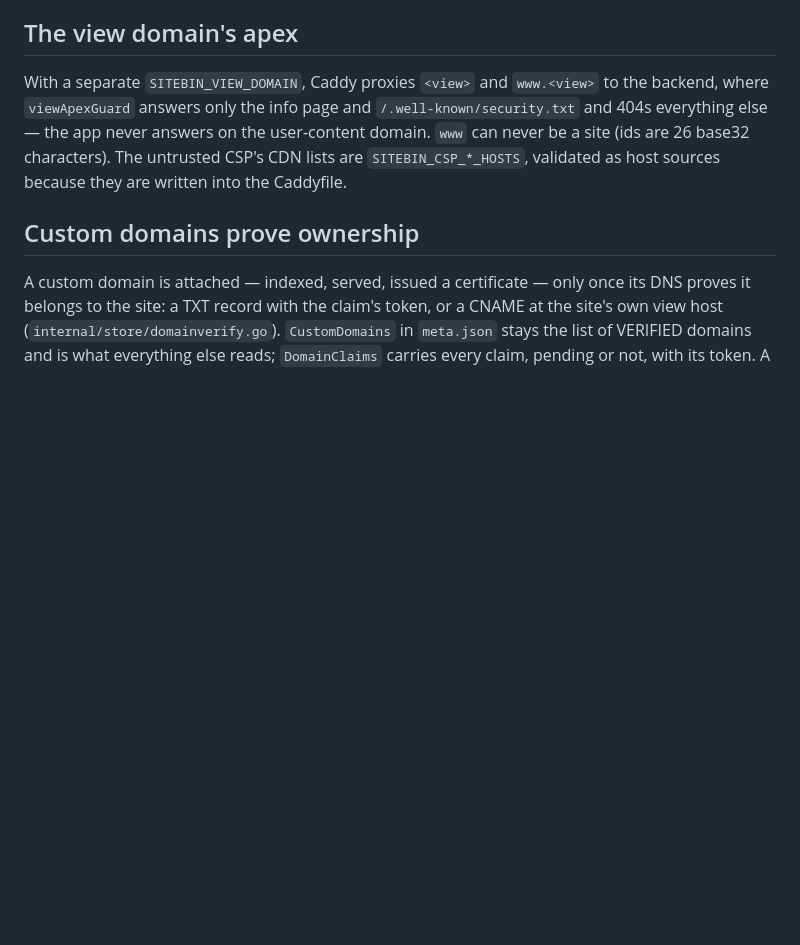
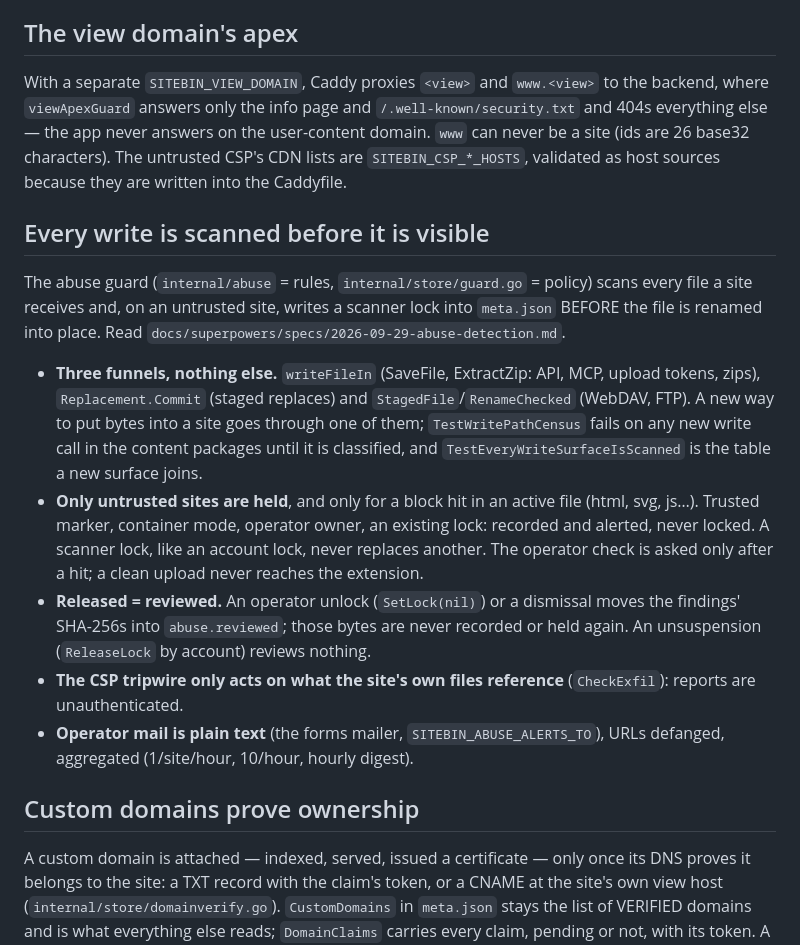
Before and after one commit to ittrail/sitebin.io, a Markdown page: CLAUDE.md, the part around the change. Rendered like a GitHub page; blank space fills up the shorter version.

```diff
--- a/CLAUDE.md
+++ b/CLAUDE.md
@@ -154,6 +154,32 @@ and `/.well-known/security.txt` and 404s everything else — the app never
 answers on the user-content domain. `www` can never be a site (ids are 26
 base32 characters). The untrusted CSP's CDN lists are `SITEBIN_CSP_*_HOSTS`,
 validated as host sources because they are written into the Caddyfile.
+## Every write is scanned before it is visible
+
+The abuse guard (`internal/abuse` = rules, `internal/store/guard.go` =
+policy) scans every file a site receives and, on an untrusted site, writes a
+scanner lock into `meta.json` BEFORE the file is renamed into place. Read
+`docs/superpowers/specs/2026-09-29-abuse-detection.md`.
+
+- **Three funnels, nothing else.** `writeFileIn` (SaveFile, ExtractZip: API,
+  MCP, upload tokens, zips), `Replacement.Commit` (staged replaces) and
+  `StagedFile`/`RenameChecked` (WebDAV, FTP). A new way to put bytes into a
+  site goes through one of them; `TestWritePathCensus` fails on any new
+  write call in the content packages until it is classified, and
+  `TestEveryWriteSurfaceIsScanned` is the table a new surface joins.
+- **Only untrusted sites are held**, and only for a block hit in an active
+  file (html, svg, js…). Trusted marker, container mode, operator owner, an
+  existing lock: recorded and alerted, never locked. A scanner lock, like an
+  account lock, never replaces another. The operator check is asked only
+  after a hit; a clean upload never reaches the extension.
+- **Released = reviewed.** An operator unlock (`SetLock(nil)`) or a dismissal
+  moves the findings' SHA-256s into `abuse.reviewed`; those bytes are never
+  recorded or held again. An unsuspension (`ReleaseLock` by account) reviews
+  nothing.
+- **The CSP tripwire only acts on what the site's own files reference**
+  (`CheckExfil`): reports are unauthenticated.
+- **Operator mail is plain text** (the forms mailer, `SITEBIN_ABUSE_ALERTS_TO`),
+  URLs defanged, aggregated (1/site/hour, 10/hour, hourly digest).
 
 ## Custom domains prove ownership
 
```
Also changed, not shown: README.md (+57 -5 lines), 1 other file.
